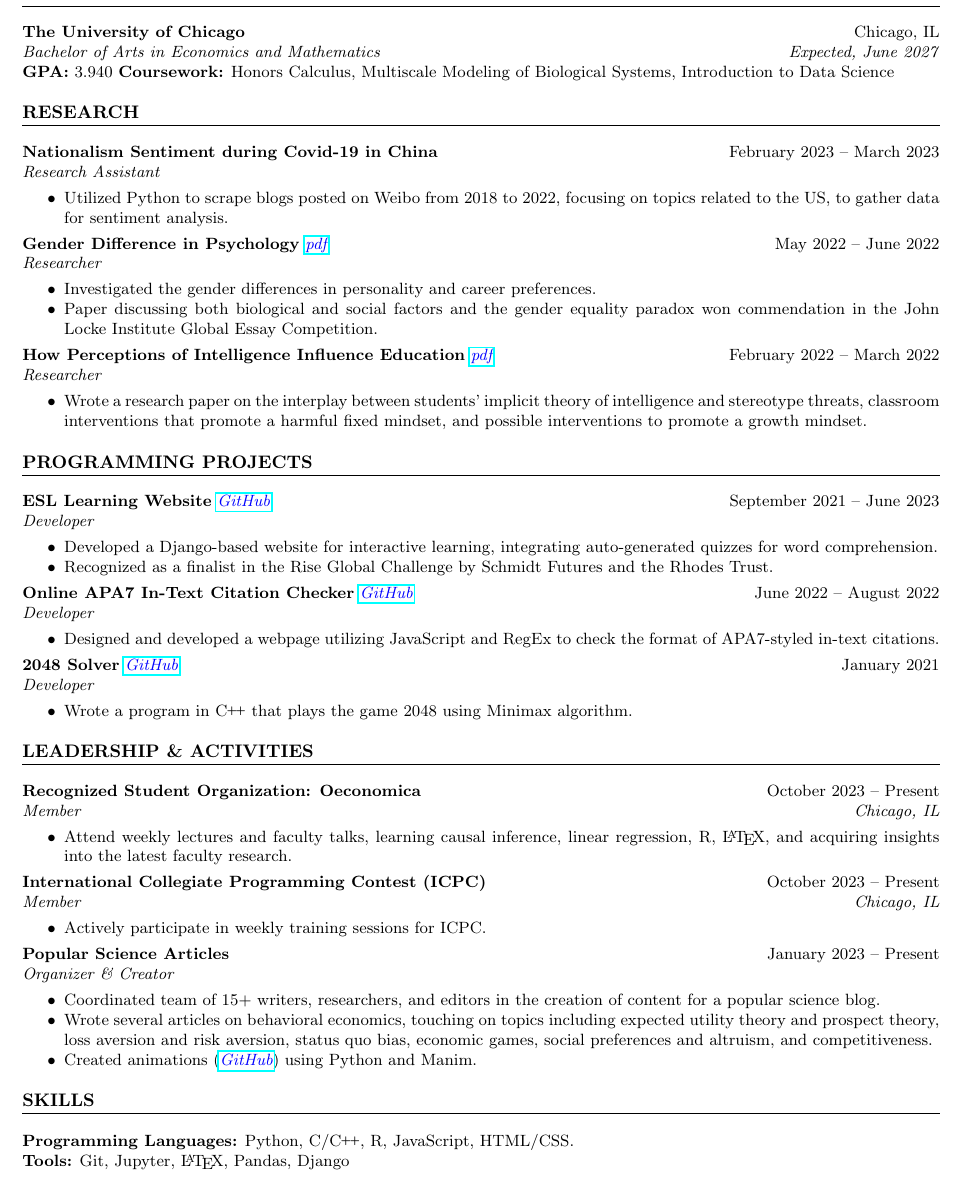
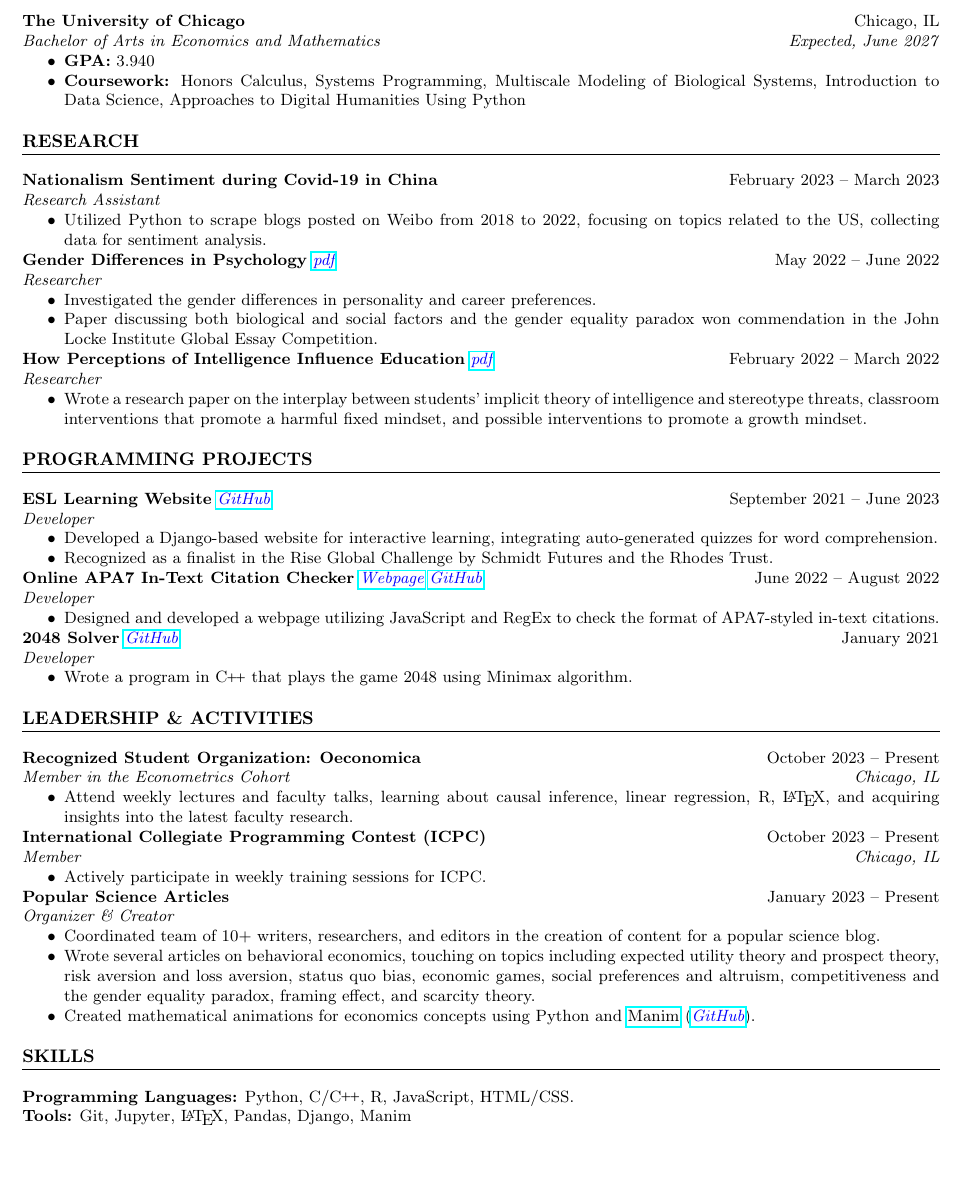
Before and after one commit to AdenChen27/resume, a LaTeX CV (resume.tex): part of the page, cut so that both start at the same text, the shorter picture padded with empty space. Compiled offline with pdfLaTeX.

Commit message:
v20231231

```diff
--- a/resume.tex
+++ b/resume.tex
@@ -7,7 +7,10 @@
 \usepackage{xcolor}
 \geometry{letterpaper, margin=0.75in} % Set paper size and margins
 \usepackage{titlesec} % For section title formatting
+
 \usepackage{enumitem} % For itemized list formatting
+\setlist[itemize]{noitemsep, topsep=0pt}
+
 \usepackage{hyperref} % For hyperlinks
 
 \usepackage{fontawesome}
@@ -44,11 +47,14 @@
 \section*{EDUCATION}
 \noindent
 \textbf{The University of Chicago} \hfill Chicago, IL \\
-\textit{Bachelor of Arts in Economics and Mathematics} \hfill \textit{Expected, June 2027} \\
+\textit{Bachelor of Arts in Economics and Mathematics} \hfill \textit{Expected, June 2027}
 % \textbf{Relevent Coursework}
 % \noindent
-\textbf{GPA:} 3.940 \textbf{Coursework:} Honors Calculus, Multiscale Modeling of Biological Systems, Introduction to Data Science
-% \textbf{Others:} Oeconomica, International Collegiate Programming Contest (ICPC)
+\begin{itemize}
+    \item\textbf{GPA:} 3.940
+    \item\textbf{Coursework:} Honors Calculus, Systems Programming, Multiscale Modeling of Biological Systems, Introduction to Data Science, Approaches to Digital Humanities Using Python
+    % \item\textbf{Others:} Oeconomica, International Collegiate Programming Contest (ICPC)
+\end{itemize}
 
 % Experience Section
 \section*{RESEARCH}
@@ -57,11 +63,11 @@
 \hfill February 2023 -- March 2023 \\
 \textit{Research Assistant}
 \begin{itemize}
-    \item Utilized Python to scrape blogs posted on Weibo from 2018 to 2022, focusing on topics related to the US, to gather data for sentiment analysis.
+    \item Utilized Python to scrape blogs posted on Weibo from 2018 to 2022, focusing on topics related to the US, collecting data for sentiment analysis.
 \end{itemize}
 
 \noindent
-\textbf{Gender Difference in Psychology}
+\textbf{Gender Differences in Psychology}
 \emph{\href{https://drive.google.com/file/d/19cO9fOI9KPIAT2OV0WPENLVXvrM-A7fZ/view?usp=sharing}{\color{blue} pdf}}
 \hfill May 2022 -- June 2022 \\
 \textit{Researcher}
@@ -100,7 +106,7 @@
 \end{itemize}
 
 \noindent
-\textbf{Online APA7 In-Text Citation Checker}
+\textbf{Online APA7 In-Text Citation Checker} \emph{\href{https://adenchen27.github.io/citation_checker/main.html}{\color{blue} Webpage}}
 \emph{\href{https://github.com/AdenChen27/AdenChen27.github.io/tree/main/citation_checker}{\color{blue} GitHub}}
 \hfill June 2022 -- August 2022 \\
 \textit{Developer}
@@ -124,9 +130,9 @@
 \noindent
 \textbf{Recognized Student Organization: Oeconomica}
 \hfill October 2023 -- Present \\
-\textit{Member} \hfill \textit{Chicago, IL}
+\textit{Member in the Econometrics Cohort} \hfill \textit{Chicago, IL}
 \begin{itemize}
-    \item Attend weekly lectures and faculty talks, learning causal inference, linear regression, R, \LaTeX, and acquiring insights into the latest faculty research.
+    \item Attend weekly lectures and faculty talks, learning about causal inference, linear regression, R, \LaTeX, and acquiring insights into the latest faculty research.
 \end{itemize}
 
 \noindent
@@ -143,9 +149,9 @@
 \hfill January 2023 -- Present \\
 \textit{Organizer \& Creator}
 \begin{itemize}
-    \item Coordinated team of 15+ writers, researchers, and editors in the creation of content for a popular science blog.
-    \item Wrote several articles on behavioral economics, touching on topics including expected utility theory and prospect theory, loss aversion and risk aversion, status quo bias, economic games, social preferences and altruism, and competitiveness.
-    \item Created animations (\emph{\href{https://github.com/AdenChen27/Econic}{\color{blue} GitHub}}) using Python and Manim.
+    \item Coordinated team of 10+ writers, researchers, and editors in the creation of content for a popular science blog.
+    \item Wrote several articles on behavioral economics, touching on topics including expected utility theory and prospect theory, risk aversion and loss aversion, status quo bias, economic games, social preferences and altruism, competitiveness and the gender equality paradox, framing effect, and scarcity theory.
+    \item Created mathematical animations for economics concepts using Python and \href{https://www.manim.community/}{Manim} (\emph{\href{https://github.com/AdenChen27/Econic}{\color{blue} GitHub}}).
 \end{itemize}
 
 %\noindent
@@ -180,6 +186,7 @@
 % \textbf{Languages:} Mandarin, English \\
 % \textbf{Computing:} Proficient in Python and \CPP\@. Familiar with R, JavaScript, C, HTML/CSS, and \LaTeX.
 \textbf{Programming Languages:} Python, C/\CPP\@, R, JavaScript, HTML/CSS. \\
-\textbf{Tools:} Git, Jupyter, \LaTeX, Pandas, Django
+\textbf{Tools:} Git, Jupyter, \LaTeX, Pandas, Django, Manim
+
 
 \end{document}
```
Also changed, not shown: aux/resume.pdf.
